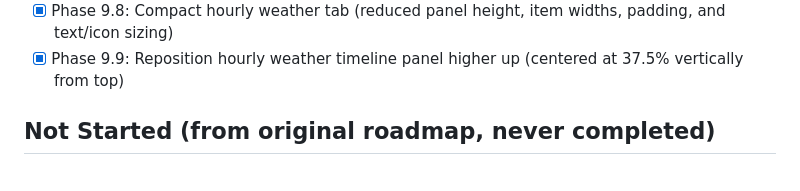
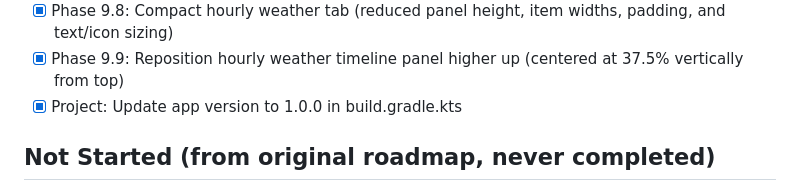
Before and after one commit to enszngn/weather-insights-android, a Markdown page: project.md, the part around the change. Drawn GitHub-style.

```diff
--- a/project.md
+++ b/project.md
@@ -99,6 +99,7 @@ Tests: `app/src/test/java/com/weatherinsights/` (WeatherRepositoryTest, WeatherV
 - [x] Phase 9.7: Make glassy panel card corners subtly rounded (12.dp corner radius)
 - [x] Phase 9.8: Compact hourly weather tab (reduced panel height, item widths, padding, and text/icon sizing)
 - [x] Phase 9.9: Reposition hourly weather timeline panel higher up (centered at 37.5% vertically from top)
+- [x] Project: Update app version to 1.0.0 in build.gradle.kts
 
 ## Not Started (from original roadmap, never completed)
 
```
Also changed, not shown: walkthrough.md (+1 -0 lines).
